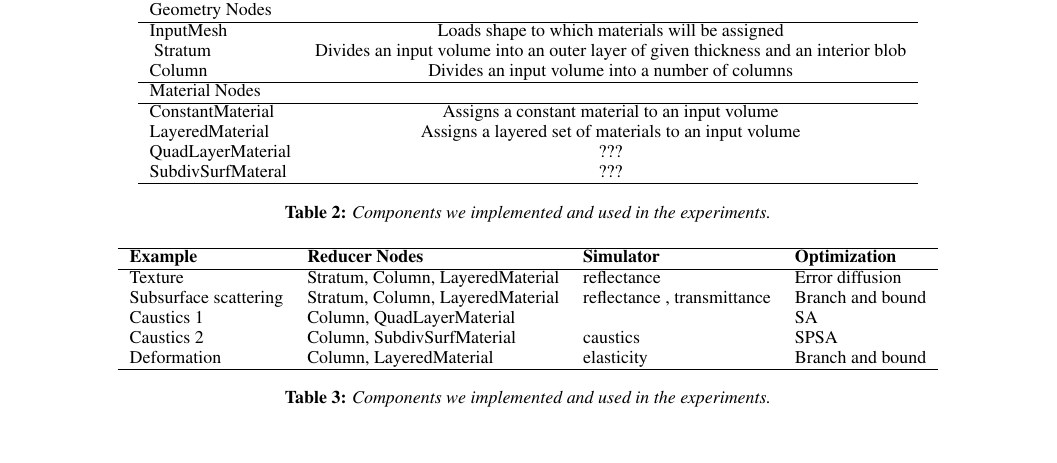
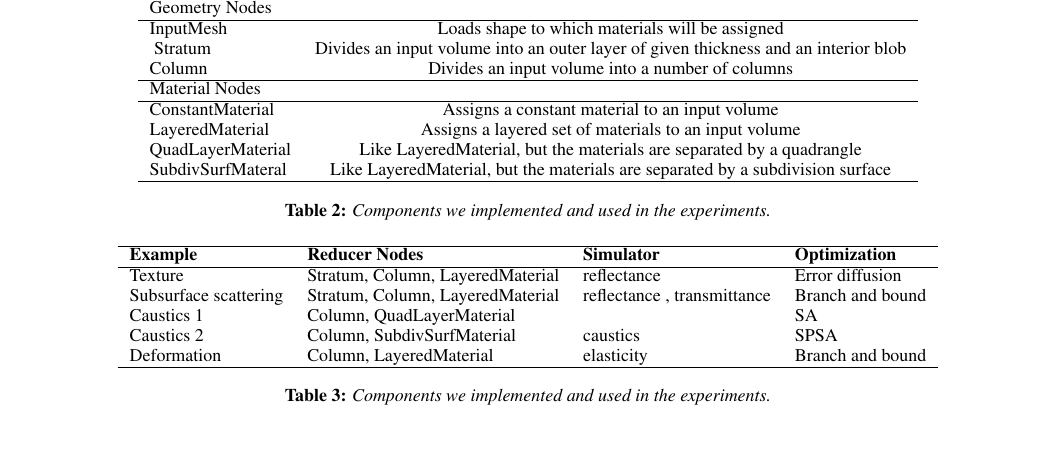
Before and after one commit to desaic/Spec2FabPaper, a LaTeX paper (paper.tex): part of page 4 of 5, cut so that both start at the same text. Compiled offline with pdfLaTeX.

Commit message:
table 2 explain

```diff
--- a/paper.tex
+++ b/paper.tex
@@ -444,8 +444,8 @@ Material Nodes &\\
 \hline
 ConstantMaterial & Assigns a constant material to an input volume \\
 LayeredMaterial &  Assigns a layered set of materials to an input volume \\
-QuadLayerMaterial & ??? \\
-SubdivSurfMateral & ??? \\
+QuadLayerMaterial & Like LayeredMaterial, but the materials are separated by a quadrangle\\
+SubdivSurfMateral & Like LayeredMaterial, but the materials are separated by a subdivision surface \\
 \hline
 \end{tabular}
 \caption{Components we implemented and used in the experiments.}
```
